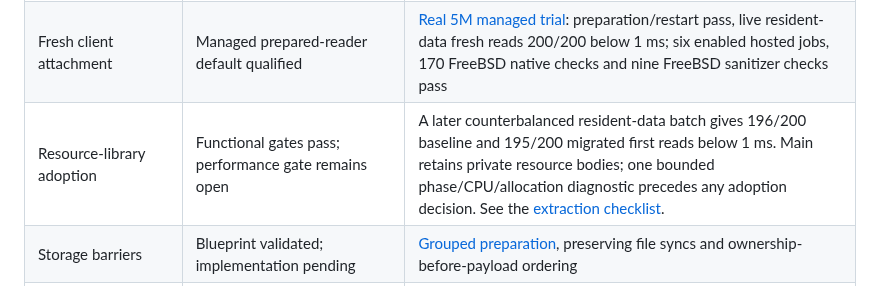
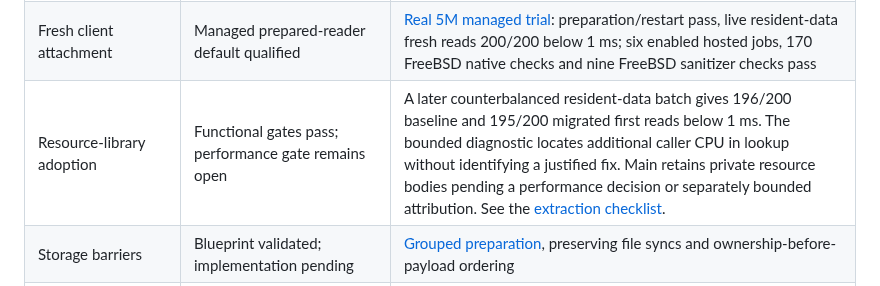
Before and after one commit to Kronuz/Detent, a Markdown page: docs/status/README.md, the part around the change. Drawn GitHub-style.

```diff
--- a/docs/status/README.md
+++ b/docs/status/README.md
@@ -14,7 +14,7 @@
 | Container selection | Public flat-map adopted on main | 224 native tests and six enabled hosted jobs pass; [qualification state](container-selection.md) |
 | Recovery/delivery | Qualified component merged on main | 224 native tests, complete persisted 5M SDK verification and all six enabled hosted profiles pass; sustained capacity remains open |
 | Fresh client attachment | Managed prepared-reader default qualified | [Real 5M managed trial](../reviews/prepared-managed-qualification-2026-10-26.md): preparation/restart pass, live resident-data fresh reads 200/200 below 1 ms; six enabled hosted jobs, 170 FreeBSD native checks and nine FreeBSD sanitizer checks pass |
-| Resource-library adoption | Functional gates pass; performance gate remains open | A later counterbalanced resident-data batch gives 196/200 baseline and 195/200 migrated first reads below 1 ms. Main retains private resource bodies; one bounded phase/CPU/allocation diagnostic precedes any adoption decision. See the [extraction checklist](../EXTRACTION_CHECKLIST.md). |
+| Resource-library adoption | Functional gates pass; performance gate remains open | A later counterbalanced resident-data batch gives 196/200 baseline and 195/200 migrated first reads below 1 ms. The bounded diagnostic locates additional caller CPU in lookup without identifying a justified fix. Main retains private resource bodies pending a performance decision or separately bounded attribution. See the [extraction checklist](../EXTRACTION_CHECKLIST.md). |
 | Storage barriers | Blueprint validated; implementation pending | [Grouped preparation](../STORAGE_BARRIER_ARCHITECTURE.md), preserving file syncs and ownership-before-payload ordering |
 | Online capacity increases | Blueprint parked | Shared API design recorded; implementation follows resolution of current scaling concerns |
 
```
Also changed, not shown: docs/EXTRACTION_CHECKLIST.md (+1 -1 lines).
